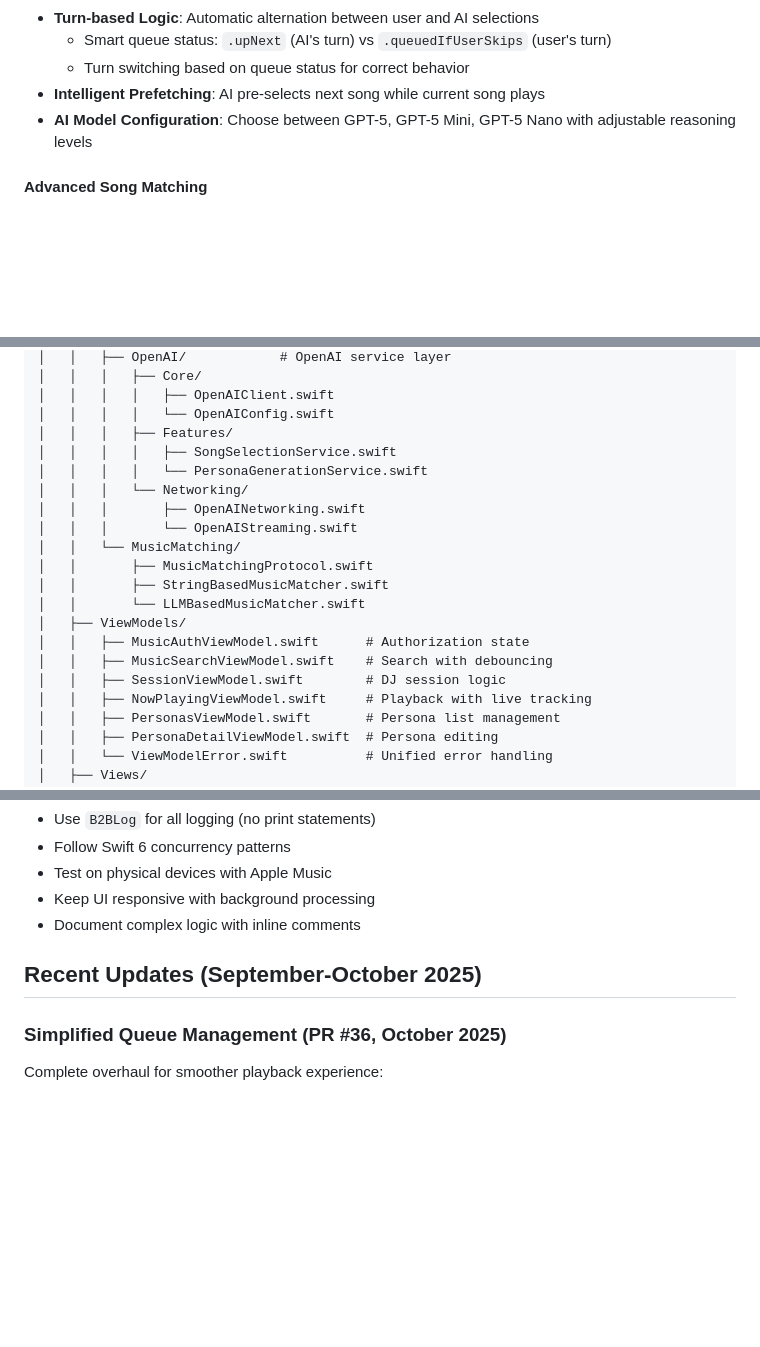
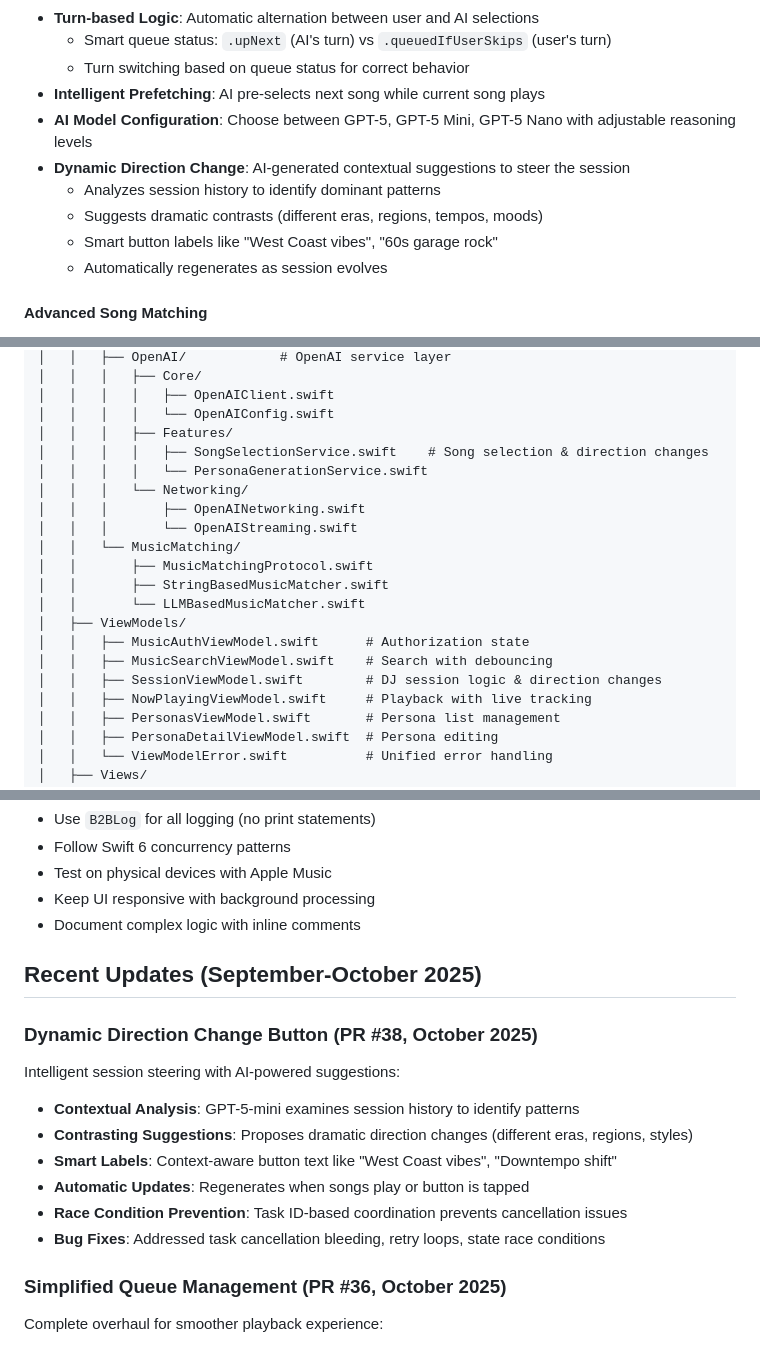
Before and after one commit to pj4533/Back2Back, a Markdown page: README.md, 3 parts joined by grey strips. Rendered like a GitHub page; blank space fills up the shorter version.

```diff
--- a/README.md
+++ b/README.md
@@ -32,6 +32,11 @@ Back2Back transforms music listening into a collaborative DJ experience. Users p
   - Turn switching based on queue status for correct behavior
 - **Intelligent Prefetching**: AI pre-selects next song while current song plays
 - **AI Model Configuration**: Choose between GPT-5, GPT-5 Mini, GPT-5 Nano with adjustable reasoning levels
+- **Dynamic Direction Change**: AI-generated contextual suggestions to steer the session
+  - Analyzes session history to identify dominant patterns
+  - Suggests dramatic contrasts (different eras, regions, tempos, moods)
+  - Smart button labels like "West Coast vibes", "60s garage rock"
+  - Automatically regenerates as session evolves
 
 #### Advanced Song Matching
 - **StringBasedMusicMatcher**: Fuzzy matching with sophisticated normalization
@@ -186,7 +192,7 @@ Back2Back/
 │   │   │   │   ├── OpenAIClient.swift
 │   │   │   │   └── OpenAIConfig.swift
 │   │   │   ├── Features/
-│   │   │   │   ├── SongSelectionService.swift
+│   │   │   │   ├── SongSelectionService.swift    # Song selection & direction changes
 │   │   │   │   └── PersonaGenerationService.swift
 │   │   │   └── Networking/
 │   │   │       ├── OpenAINetworking.swift
@@ -198,7 +204,7 @@ Back2Back/
 │   ├── ViewModels/
 │   │   ├── MusicAuthViewModel.swift      # Authorization state
 │   │   ├── MusicSearchViewModel.swift    # Search with debouncing
-│   │   ├── SessionViewModel.swift        # DJ session logic
+│   │   ├── SessionViewModel.swift        # DJ session logic & direction changes
 │   │   ├── NowPlayingViewModel.swift     # Playback with live tracking
 │   │   ├── PersonasViewModel.swift       # Persona list management
 │   │   ├── PersonaDetailViewModel.swift  # Persona editing
@@ -405,6 +411,15 @@ Comprehensive test coverage includes:
 
 ## Recent Updates (September-October 2025)
 
+### Dynamic Direction Change Button (PR #38, October 2025)
+Intelligent session steering with AI-powered suggestions:
+- **Contextual Analysis**: GPT-5-mini examines session history to identify patterns
+- **Contrasting Suggestions**: Proposes dramatic direction changes (different eras, regions, styles)
+- **Smart Labels**: Context-aware button text like "West Coast vibes", "Downtempo shift"
+- **Automatic Updates**: Regenerates when songs play or button is tapped
+- **Race Condition Prevention**: Task ID-based coordination prevents cancellation issues
+- **Bug Fixes**: Addressed task cancellation bleeding, retry loops, state race conditions
+
 ### Simplified Queue Management (PR #36, October 2025)
 Complete overhaul for smoother playback experience:
 - **95% Queueing**: Songs queued to MusicKit at 95% instead of manual stop at 97%
```
Also changed, not shown: other parts of README.md (+1 -0 lines), CLAUDE.md (+70 -2 lines).
